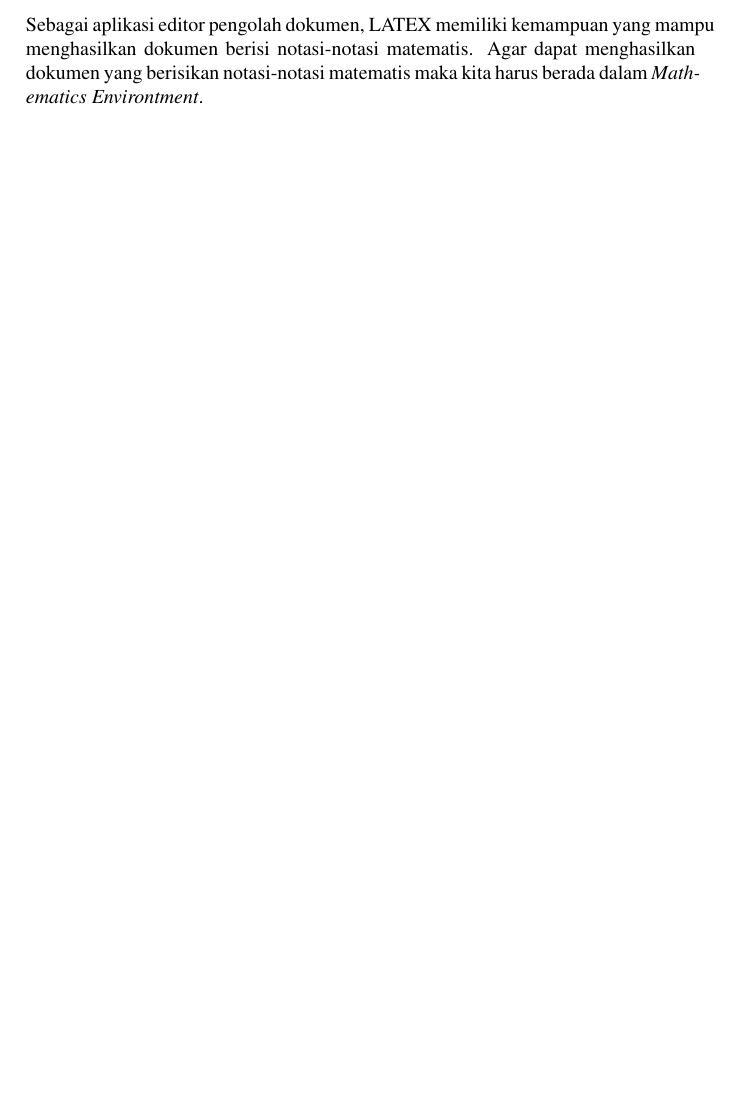
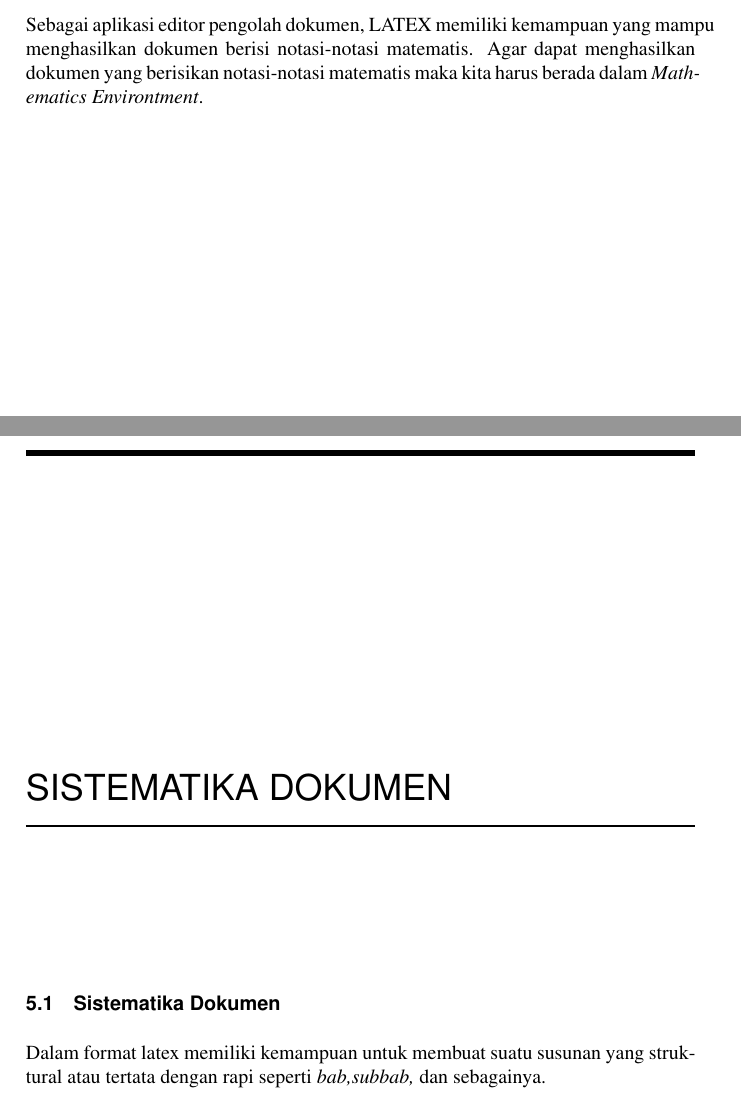
Before and after one commit to BukuInformatika/Keleketex, a LaTeX thesis (main.tex, which reads chapters/4.tex): part of page 50 of 54 before the commit and two parts of pages 50 and 52 of 56 after it, the two joined at a grey line, cut so that both start at the same text, the shorter picture padded with empty space. Compiled offline with pdfLaTeX.

Commit message:
menambahkan chapters 4

```diff
--- /dev/null
+++ b/chapters/4.tex
@@ -0,0 +1,3 @@
+\section{Sistematika Dokumen}
+Dalam format latex memiliki kemampuan untuk membuat suatu susunan yang struktural atau tertata dengan rapi
+seperti \textit{bab,subbab,} dan sebagainya.
--- a/main.tex
+++ b/main.tex
@@ -131,6 +131,9 @@
 \chapter{Notasi Matematika Pada Latex}
 \input{chapters/3}
 
+\chapter{Sistematika Dokumen}
+\input{chapters/4}
+
 
 \bibliographystyle{IEEEtran}
 \bibliography{references}
```
Also changed, not shown: main.pdf.
